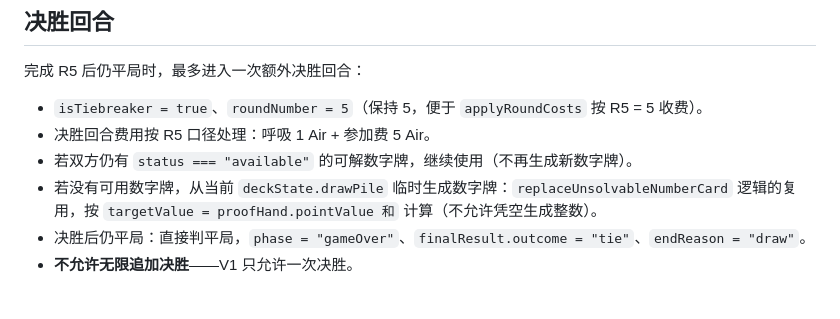
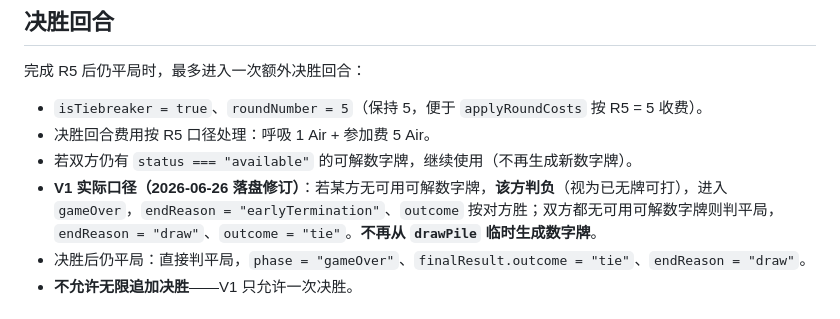
Before and after one commit to wychmod/air-poker, a Markdown page: doc/v1-implementation-design/07-game-state-and-round-flow.md, the part around the change. Rendered like a GitHub page.

Commit message:
docs(07): 落盘 06/07 实现 spec 并修订决胜回合牌源口径
Co-Authored-By: Claude <noreply@anthropic.com>

```diff
--- a/doc/v1-implementation-design/07-game-state-and-round-flow.md
+++ b/doc/v1-implementation-design/07-game-state-and-round-flow.md
@@ -443,7 +443,7 @@ UI 展示约定：结算页 `roundHistory` 出现两条 `roundNumber = 5` 时，
 - `isTiebreaker = true`、`roundNumber = 5`（保持 5，便于 `applyRoundCosts` 按 R5 = 5 收费）。
 - 决胜回合费用按 R5 口径处理：呼吸 1 Air + 参加费 5 Air。
 - 若双方仍有 `status === "available"` 的可解数字牌，继续使用（不再生成新数字牌）。
-- 若没有可用数字牌，从当前 `deckState.drawPile` 临时生成数字牌：`replaceUnsolvableNumberCard` 逻辑的复用，按 `targetValue = proofHand.pointValue 和` 计算（不允许凭空生成整数）。
+- **V1 实际口径（2026-06-26 落盘修订）**：若某方无可用可解数字牌，**该方判负**（视为已无牌可打），进入 `gameOver`，`endReason = "earlyTermination"`、`outcome` 按对方胜；双方都无可用可解数字牌则判平局，`endReason = "draw"`、`outcome = "tie"`。**不再从 `drawPile` 临时生成数字牌**。
 - 决胜后仍平局：直接判平局，`phase = "gameOver"`、`finalResult.outcome = "tie"`、`endReason = "draw"`。
 - **不允许无限追加决胜**——V1 只允许一次决胜。
 
```
Also changed, not shown: 1 other file.
